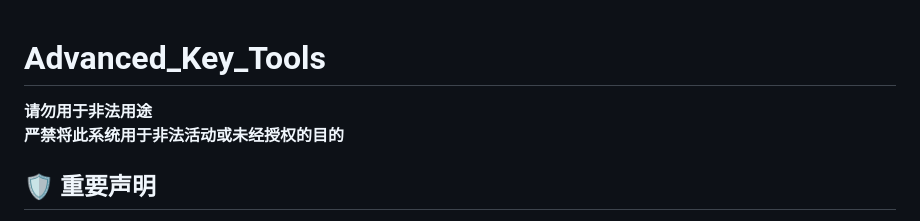
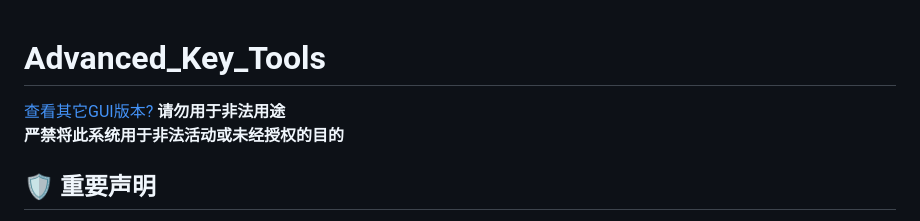
Before and after one commit to 508364/Advanced_Key_Tools, a Markdown page: README.md, the part around the change. GitHub-like rendering.

```diff
--- a/README.md
+++ b/README.md
@@ -1,5 +1,5 @@
 # Advanced_Key_Tools
-
+[查看其它GUI版本?](./)
 **请勿用于非法用途**
 **严禁将此系统用于非法活动或未经授权的目的**
 
```
